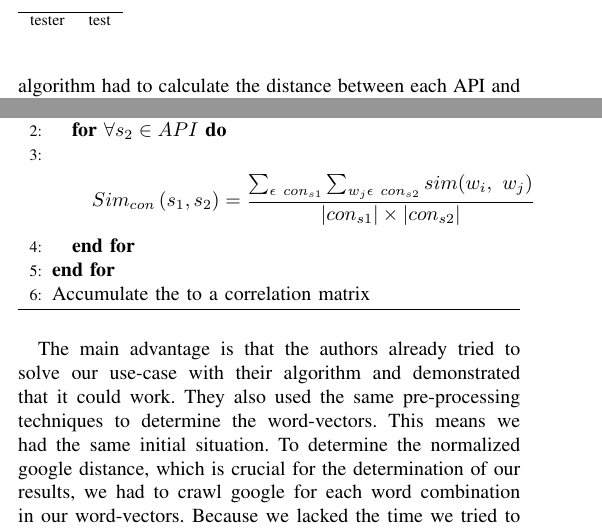
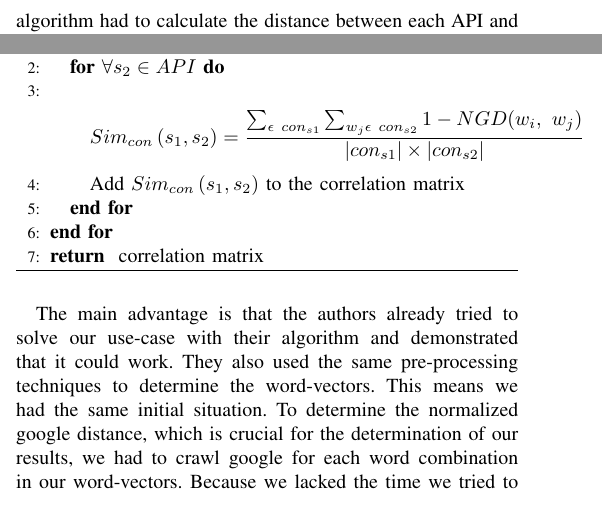
Before and after one commit to Cuky88/APICrawler, a LaTeX paper (Paper/Paper_KDD.tex): two parts of the columns of page 3 of 6, joined at a grey line, cut at the place of the change. Compiled offline with pdfLaTeX; a LaTeX package or settings file that is missing is left out.

Commit message:
Algorithmen update

```diff
--- a/Paper/Paper_KDD.tex
+++ b/Paper/Paper_KDD.tex
@@ -167,10 +167,12 @@ For the correlation matrix we tried to implement the algorithm introduced by Jia
  \\ \textit{Procedure} :
 \FOR {$\forall s_1 \in API$}
 \FOR {$\forall s_2 \in API$}
-\STATE \begin{equation*}{Sim}_{con}\left(s_1,s_2\right)=\frac{\sum_{\epsilon\ {con}_{s1}}\sum_{w_j\epsilon\ {con}_{s2}}{sim(w_i,\ w_j)}}{\left|{con}_{s1}\right|\times\left|{con}_{s2}\right|} \end{equation*}
+\STATE \begin{equation*}{Sim}_{con}\left(s_1,s_2\right)=\frac{\sum_{\epsilon\ {con}_{s1}}\sum_{w_j\epsilon\ {con}_{s2}}{1-NGD(w_i,\ w_j)}}{\left|{con}_{s1}\right|\times\left|{con}_{s2}\right|} \end{equation*}
+ \STATE Add ${Sim}_{con}\left(s_1,s_2\right)$ to the correlation matrix
 \ENDFOR
 \ENDFOR
- \STATE Accumulate the to a correlation matrix
+\RETURN correlation matrix
+
 % als inspiration ;)
  %\\ \textit{LOOP Process}
   %\FOR {$i = l-2$ to $0$}
@@ -183,12 +185,6 @@ For the correlation matrix we tried to implement the algorithm introduced by Jia
  \end{algorithmic}
  \end{algorithm}
 
-\begin{table}
-\begin{tabular}{lll}
-\hline
-tester & test \\
-\end{tabular}
-\end{table}
 
 The main advantage is that the authors already tried to solve our use-case with their algorithm and demonstrated that it could work. They also used the same pre-processing techniques to determine the word-vectors. This means we had the same initial situation.
 To determine the normalized google distance, which is crucial for the determination of our results, we had to crawl google for each word combination in our word-vectors. Because we lacked the time we tried to use google ngram. Google ngram is a database with scanned books. It also provides command lines to build correlation-matrixes for given words, which would make it possible to implement the normalized google distance. Unfortunately, the current version is from 2012 which resulted in an insuperable problem. Words like “instagram” which were used in our word vectors and were crucial for interpretable results were not included in google ngrams. Because of this we did not use the implementation of this paper in our further project.
```
Also changed, not shown: Paper/Paper_KDD.pdf, Paper/Paper_KDD.tex (4 more changed lines), 1 other file.
